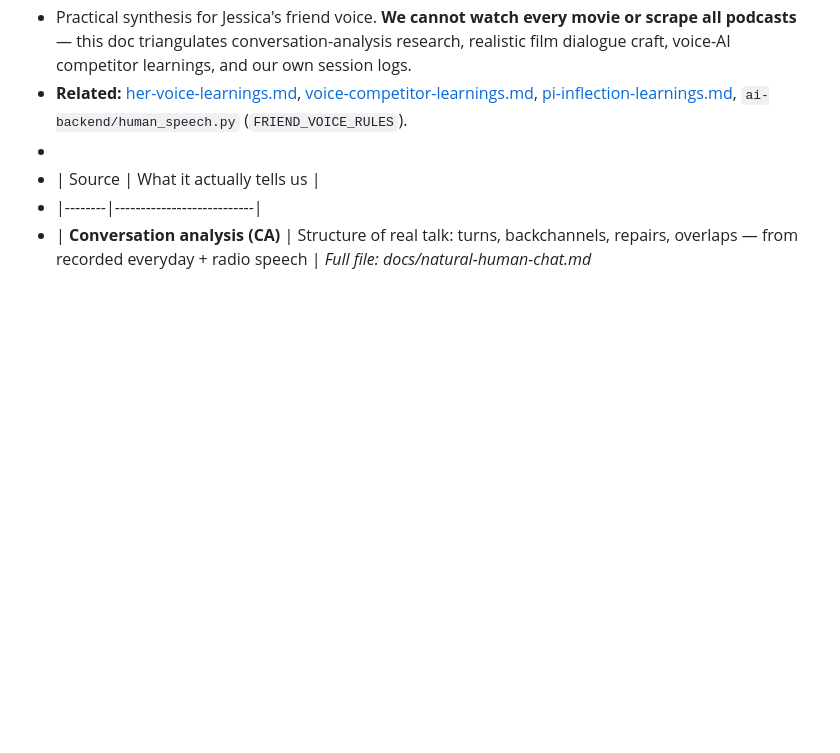
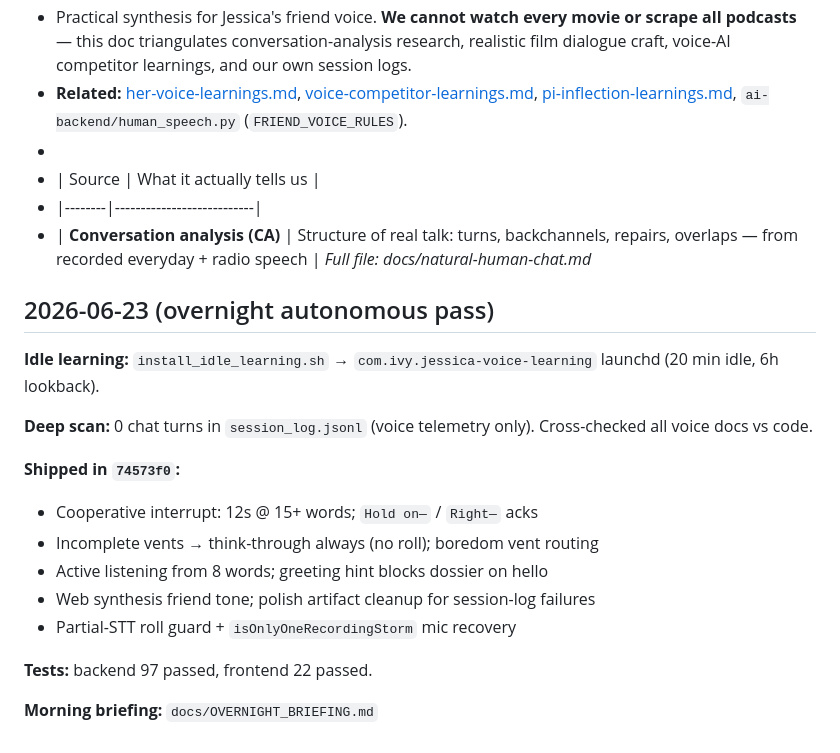
Before and after one commit to ivy-cloud/ai_companion, a Markdown page: docs/voice-learning-journal.md, the part around the change. Drawn GitHub-style; blank space fills up the shorter version.

```diff
--- a/docs/voice-learning-journal.md
+++ b/docs/voice-learning-journal.md
@@ -70,3 +70,20 @@ Sample bullets from doc:
 - |--------|---------------------------|
 - | **Conversation analysis (CA)** | Structure of real talk: turns, backchannels, repairs, overlaps — from recorded everyday + radio speech |
 _Full file: docs/natural-human-chat.md_
+
+## 2026-06-23 (overnight autonomous pass)
+
+**Idle learning:** `install_idle_learning.sh` → `com.ivy.jessica-voice-learning` launchd (20 min idle, 6h lookback).
+
+**Deep scan:** 0 chat turns in `session_log.jsonl` (voice telemetry only). Cross-checked all voice docs vs code.
+
+**Shipped in `74573f0`:**
+- Cooperative interrupt: 12s @ 15+ words; `Hold on—` / `Right—` acks
+- Incomplete vents → think-through always (no roll); boredom vent routing
+- Active listening from 8 words; greeting hint blocks dossier on hello
+- Web synthesis friend tone; polish artifact cleanup for session-log failures
+- Partial-STT roll guard + `isOnlyOneRecordingStorm` mic recovery
+
+**Tests:** backend 97 passed, frontend 22 passed.
+
+**Morning briefing:** `docs/OVERNIGHT_BRIEFING.md`
```
Also changed, not shown: docs/OVERNIGHT_BRIEFING.md (added, +57 -0 lines).
